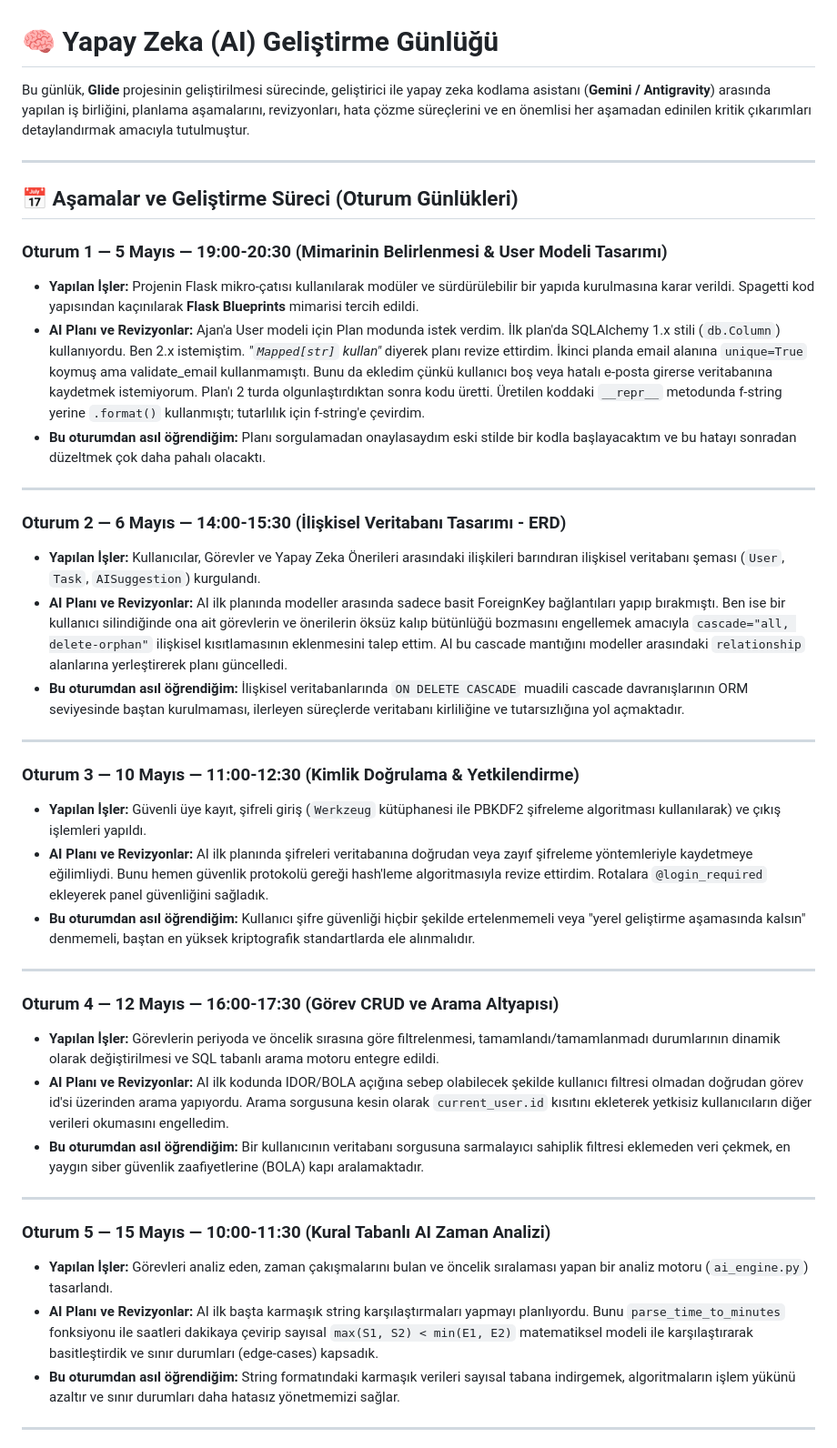
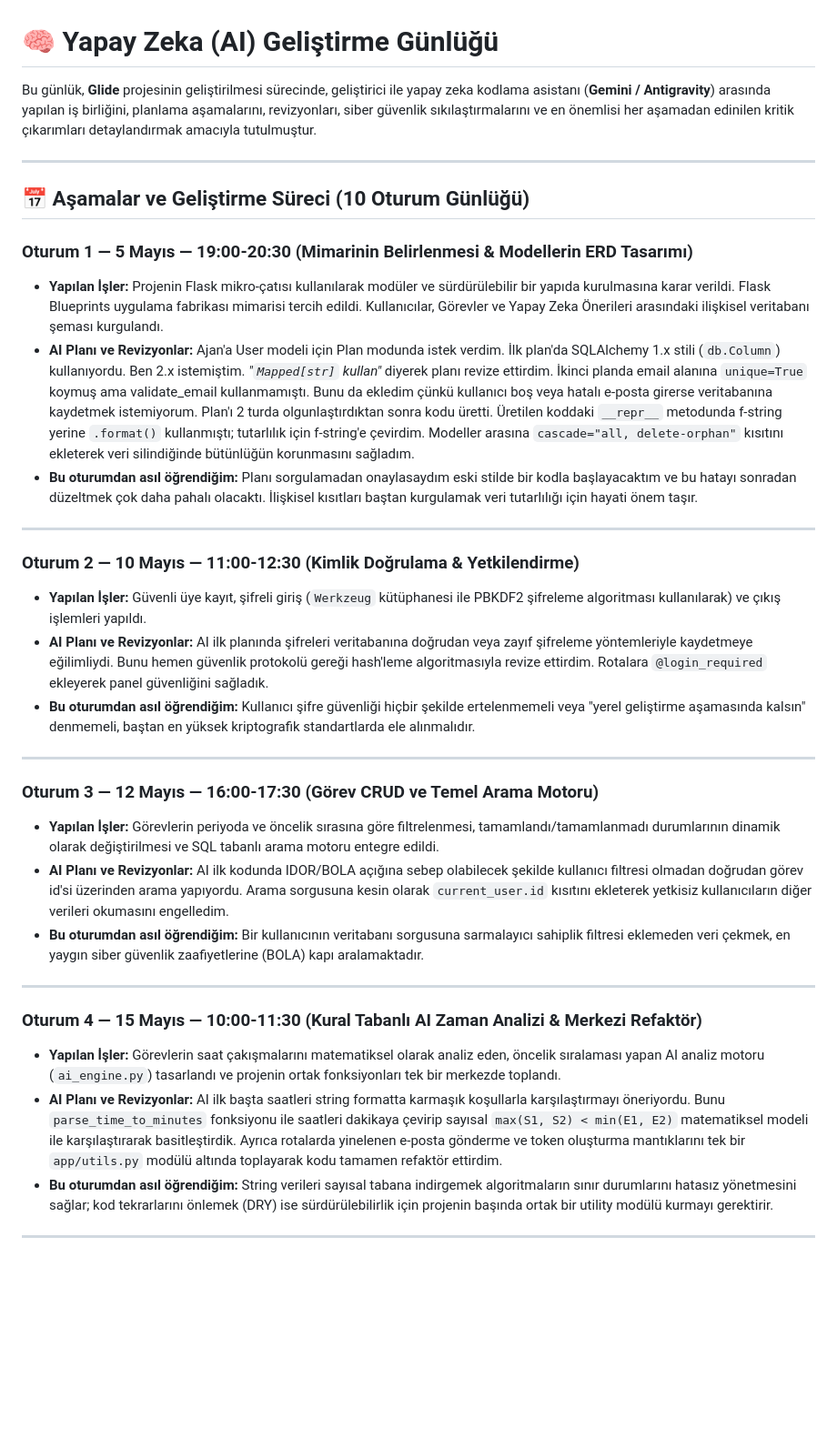
Before and after one commit to sahin-1-7/final-odev, a Markdown page: AI_Gunlugu.md, the part around one of its changes. Shown at 91% size. Rendered like a GitHub page; blank space fills up the shorter version.

```diff
--- a/AI_Gunlugu.md
+++ b/AI_Gunlugu.md
@@ -1,43 +1,36 @@
 # 🧠 Yapay Zeka (AI) Geliştirme Günlüğü
 
-Bu günlük, **Glide** projesinin geliştirilmesi sürecinde, geliştirici ile yapay zeka kodlama asistanı (**Gemini / Antigravity**) arasında yapılan iş birliğini, planlama aşamalarını, revizyonları, hata çözme süreçlerini ve en önemlisi her aşamadan edinilen kritik çıkarımları detaylandırmak amacıyla tutulmuştur.
+Bu günlük, **Glide** projesinin geliştirilmesi sürecinde, geliştirici ile yapay zeka kodlama asistanı (**Gemini / Antigravity**) arasında yapılan iş birliğini, planlama aşamalarını, revizyonları, siber güvenlik sıkılaştırmalarını ve en önemlisi her aşamadan edinilen kritik çıkarımları detaylandırmak amacıyla tutulmuştur.
 
 ---
 
-## 📅 Aşamalar ve Geliştirme Süreci (Oturum Günlükleri)
+## 📅 Aşamalar ve Geliştirme Süreci (10 Oturum Günlüğü)
 
-### **Oturum 1 — 5 Mayıs — 19:00-20:30 (Mimarinin Belirlenmesi & User Modeli Tasarımı)**
-*   **Yapılan İşler:** Projenin Flask mikro-çatısı kullanılarak modüler ve sürdürülebilir bir yapıda kurulmasına karar verildi. Spagetti kod yapısından kaçınılarak **Flask Blueprints** mimarisi tercih edildi.
-*   **AI Planı ve Revizyonlar:** Ajan'a User modeli için Plan modunda istek verdim. İlk plan'da SQLAlchemy 1.x stili (`db.Column`) kullanıyordu. Ben 2.x istemiştim. *"`Mapped[str]` kullan"* diyerek planı revize ettirdim. İkinci planda email alanına `unique=True` koymuş ama validate_email kullanmamıştı. Bunu da ekledim çünkü kullanıcı boş veya hatalı e-posta girerse veritabanına kaydetmek istemiyorum. Plan'ı 2 turda olgunlaştırdıktan sonra kodu üretti. Üretilen koddaki `__repr__` metodunda f-string yerine `.format()` kullanmıştı; tutarlılık için f-string'e çevirdim.
-*   **Bu oturumdan asıl öğrendiğim:** Planı sorgulamadan onaylasaydım eski stilde bir kodla başlayacaktım ve bu hatayı sonradan düzeltmek çok daha pahalı olacaktı.
+### **Oturum 1 — 5 Mayıs — 19:00-20:30 (Mimarinin Belirlenmesi & Modellerin ERD Tasarımı)**
+*   **Yapılan İşler:** Projenin Flask mikro-çatısı kullanılarak modüler ve sürdürülebilir bir yapıda kurulmasına karar verildi. Flask Blueprints uygulama fabrikası mimarisi tercih edildi. Kullanıcılar, Görevler ve Yapay Zeka Önerileri arasındaki ilişkisel veritabanı şeması kurgulandı.
+*   **AI Planı ve Revizyonlar:** Ajan'a User modeli için Plan modunda istek verdim. İlk plan'da SQLAlchemy 1.x stili (`db.Column`) kullanıyordu. Ben 2.x istemiştim. *"`Mapped[str]` kullan"* diyerek planı revize ettirdim. İkinci planda email alanına `unique=True` koymuş ama validate_email kullanmamıştı. Bunu da ekledim çünkü kullanıcı boş veya hatalı e-posta girerse veritabanına kaydetmek istemiyorum. Plan'ı 2 turda olgunlaştırdıktan sonra kodu üretti. Üretilen koddaki `__repr__` metodunda f-string yerine `.format()` kullanmıştı; tutarlılık için f-string'e çevirdim. Modeller arasına `cascade="all, delete-orphan"` kısıtını ekleterek veri silindiğinde bütünlüğün korunmasını sağladım.
+*   **Bu oturumdan asıl öğrendiğim:** Planı sorgulamadan onaylasaydım eski stilde bir kodla başlayacaktım ve bu hatayı sonradan düzeltmek çok daha pahalı olacaktı. İlişkisel kısıtları baştan kurgulamak veri tutarlılığı için hayati önem taşır.
 
 ---
 
-### **Oturum 2 — 6 Mayıs — 14:00-15:30 (İlişkisel Veritabanı Tasarımı - ERD)**
-*   **Yapılan İşler:** Kullanıcılar, Görevler ve Yapay Zeka Önerileri arasındaki ilişkileri barındıran ilişkisel veritabanı şeması (`User`, `Task`, `AISuggestion`) kurgulandı.
-*   **AI Planı ve Revizyonlar:** AI ilk planında modeller arasında sadece basit ForeignKey bağlantıları yapıp bırakmıştı. Ben ise bir kullanıcı silindiğinde ona ait görevlerin ve önerilerin öksüz kalıp bütünlüğü bozmasını engellemek amacıyla `cascade="all, delete-orphan"` ilişkisel kısıtlamasının eklenmesini talep ettim. AI bu cascade mantığını modeller arasındaki `relationship` alanlarına yerleştirerek planı güncelledi.
-*   **Bu oturumdan asıl öğrendiğim:** İlişkisel veritabanlarında `ON DELETE CASCADE` muadili cascade davranışlarının ORM seviyesinde baştan kurulmaması, ilerleyen süreçlerde veritabanı kirliliğine ve tutarsızlığına yol açmaktadır.
-
----
-
-### **Oturum 3 — 10 Mayıs — 11:00-12:30 (Kimlik Doğrulama & Yetkilendirme)**
+### **Oturum 2 — 10 Mayıs — 11:00-12:30 (Kimlik Doğrulama & Yetkilendirme)**
 *   **Yapılan İşler:** Güvenli üye kayıt, şifreli giriş (`Werkzeug` kütüphanesi ile PBKDF2 şifreleme algoritması kullanılarak) ve çıkış işlemleri yapıldı.
 *   **AI Planı ve Revizyonlar:** AI ilk planında şifreleri veritabanına doğrudan veya zayıf şifreleme yöntemleriyle kaydetmeye eğilimliydi. Bunu hemen güvenlik protokolü gereği hash'leme algoritmasıyla revize ettirdim. Rotalara `@login_required` ekleyerek panel güvenliğini sağladık.
 *   **Bu oturumdan asıl öğrendiğim:** Kullanıcı şifre güvenliği hiçbir şekilde ertelenmemeli veya "yerel geliştirme aşamasında kalsın" denmemeli, baştan en yüksek kriptografik standartlarda ele alınmalıdır.
 
 ---
 
-### **Oturum 4 — 12 Mayıs — 16:00-17:30 (Görev CRUD ve Arama Altyapısı)**
+### **Oturum 3 — 12 Mayıs — 16:00-17:30 (Görev CRUD ve Temel Arama Motoru)**
 *   **Yapılan İşler:** Görevlerin periyoda ve öncelik sırasına göre filtrelenmesi, tamamlandı/tamamlanmadı durumlarının dinamik olarak değiştirilmesi ve SQL tabanlı arama motoru entegre edildi.
 *   **AI Planı ve Revizyonlar:** AI ilk kodunda IDOR/BOLA açığına sebep olabilecek şekilde kullanıcı filtresi olmadan doğrudan görev id'si üzerinden arama yapıyordu. Arama sorgusuna kesin olarak `current_user.id` kısıtını ekleterek yetkisiz kullanıcıların diğer verileri okumasını engelledim.
 *   **Bu oturumdan asıl öğrendiğim:** Bir kullanıcının veritabanı sorgusuna sarmalayıcı sahiplik filtresi eklemeden veri çekmek, en yaygın siber güvenlik zaafiyetlerine (BOLA) kapı aralamaktadır.
 
 ---
 
-### **Oturum 5 — 15 Mayıs — 10:00-11:30 (Kural Tabanlı AI Zaman Analizi)**
-*   **Yapılan İşler:** Görevleri analiz eden, zaman çakışmalarını bulan ve öncelik sıralaması yapan bir analiz motoru (`ai_engine.py`) tasarlandı.
-*   **AI Planı ve Revizyonlar:** AI ilk başta karmaşık string karşılaştırmaları yapmayı planlıyordu. Bunu `parse_time_to_minutes` fonksiyonu ile saatleri dakikaya çevirip sayısal `max(S1, S2) < min(E1, E2)` matematiksel modeli ile karşılaştırarak basitleştirdik ve sınır durumları (edge-cases) kapsadık.
-*   **Bu oturumdan asıl öğrendiğim:** String formatındaki karmaşık verileri sayısal tabana indirgemek, algoritmaların işlem yükünü azaltır ve sınır durumları daha hatasız yönetmemizi sağlar.
+### **Oturum 4 — 15 Mayıs — 10:00-11:30 (Kural Tabanlı AI Zaman Analizi & Merkezi Refaktör)**
+*   **Yapılan İşler:** Görevlerin saat çakışmalarını matematiksel olarak analiz eden, öncelik sıralaması yapan AI analiz motoru (`ai_engine.py`) tasarlandı ve projenin ortak fonksiyonları tek bir merkezde toplandı.
+*   **AI Planı ve Revizyonlar:** AI ilk başta saatleri string formatta karmaşık koşullarla karşılaştırmayı öneriyordu. Bunu `parse_time_to_minutes` fonksiyonu ile saatleri dakikaya çevirip sayısal `max(S1, S2) < min(E1, E2)` matematiksel modeli ile karşılaştırarak basitleştirdik. Ayrıca rotalarda yinelenen e-posta gönderme ve token oluşturma mantıklarını tek bir `app/utils.py` modülü altında toplayarak kodu tamamen refaktör ettirdim.
+*   **Bu oturumdan asıl öğrendiğim:** String verileri sayısal tabana indirgemek algoritmaların sınır durumlarını hatasız yönetmesini sağlar; kod tekrarlarını önlemek (DRY) ise sürdürülebilirlik için projenin başında ortak bir utility modülü kurmayı gerektirir.
 
 ---
 
```
Also changed, not shown: other parts of AI_Gunlugu.md (+20 -55 lines).
